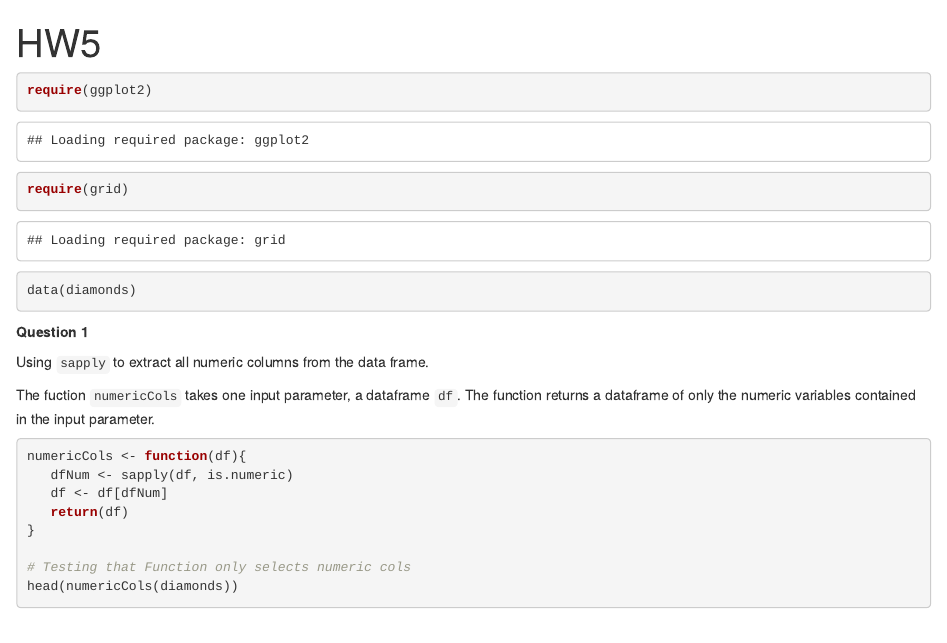
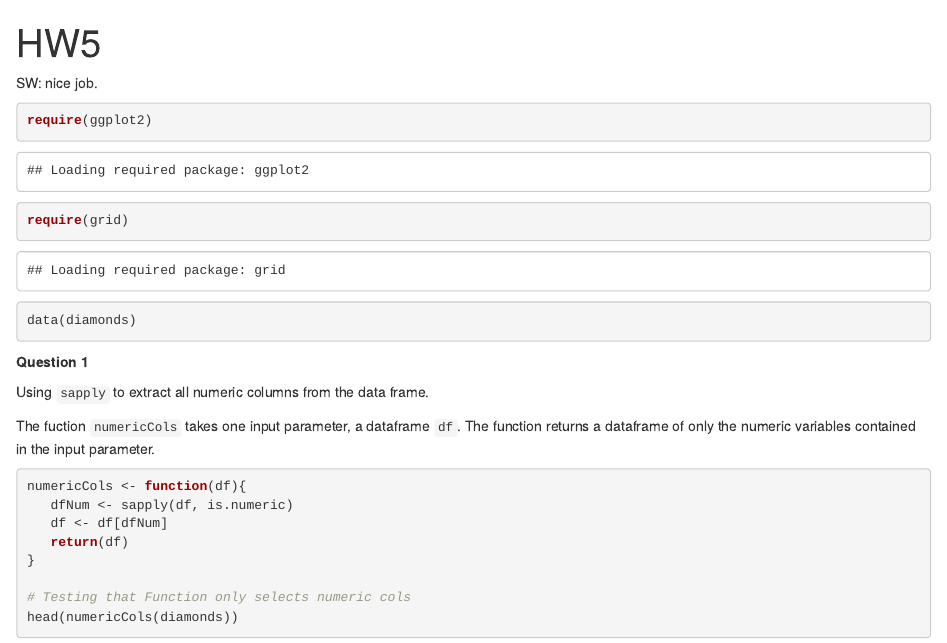
Before and after one commit to yp118/Fall510, an R Markdown document (HW5.Rmd): the page in a window 1100 px wide, from its top. Rendered offline with R 4.5, knitr and Pandoc, with nearby package versions; some code elsewhere in the file could not run offline.

Commit message:
hw5 commented

````diff
--- a/HW5.Rmd
+++ b/HW5.Rmd
@@ -2,6 +2,8 @@
 title: "HW5"
 output: html_document
 ---
+
+SW: nice job.
 
 ```{r}
 require(ggplot2)
````
